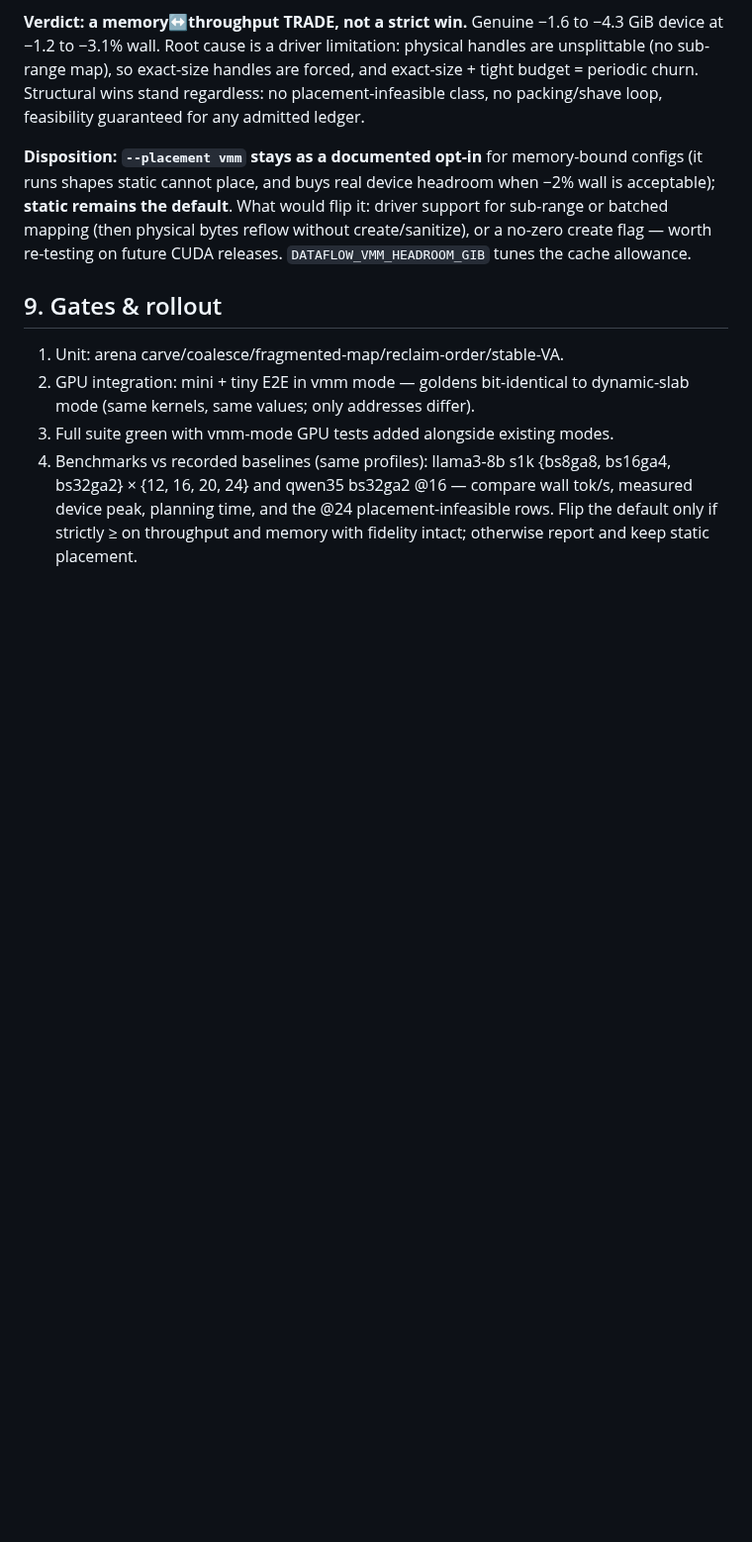
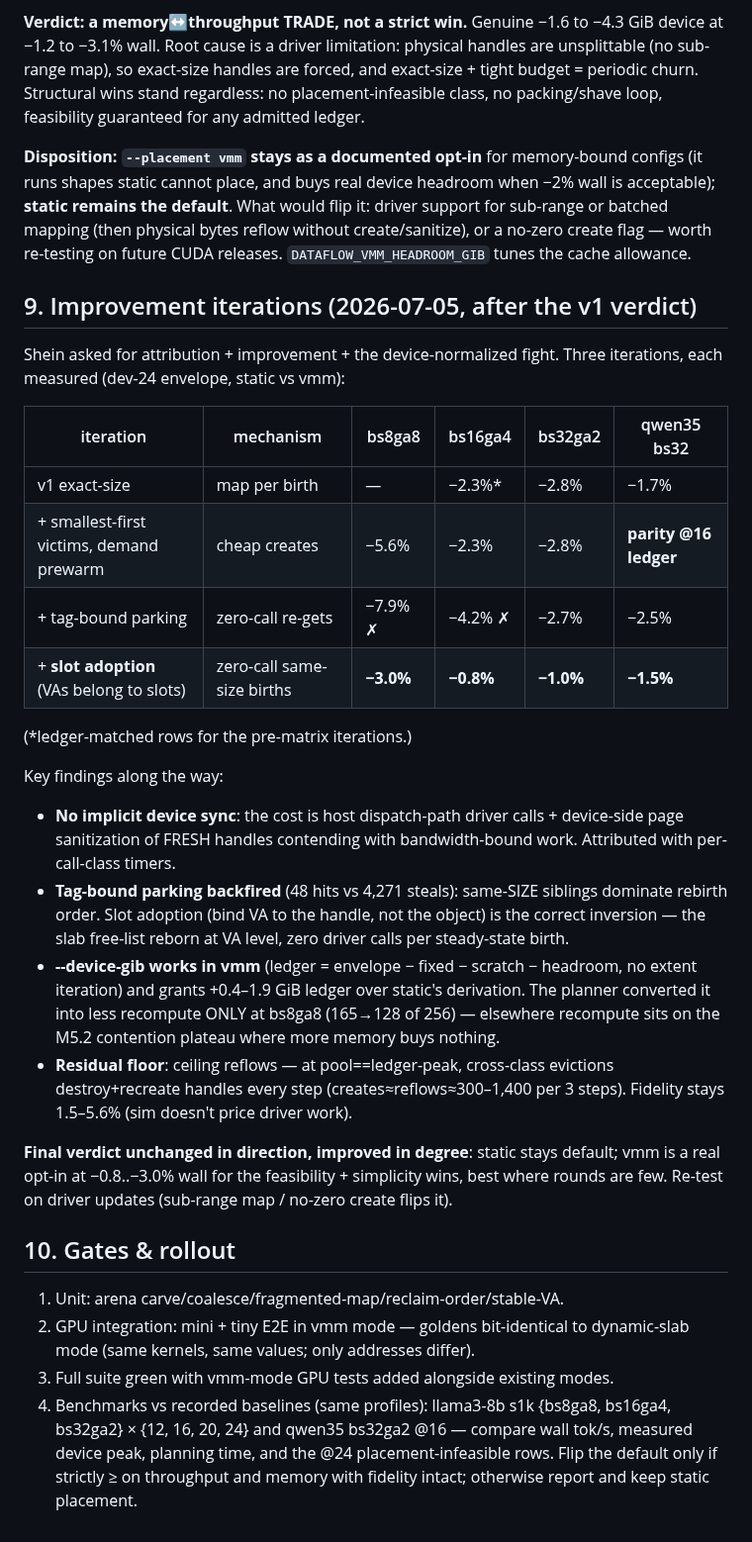
Before and after one commit to als244/dataflow, a Markdown page: docs/notes/vmm-slab-design-v1.md, the part around the change. Shown at 99% size. GitHub-like rendering; blank space fills up the shorter version.

Commit message:
vmm design note: improvement-iteration results + final verdict (doc §9)
Co-Authored-By: Claude Fable 5 <noreply@anthropic.com>

```diff
--- a/docs/notes/vmm-slab-design-v1.md
+++ b/docs/notes/vmm-slab-design-v1.md
@@ -182,7 +182,43 @@ mapping (then physical bytes reflow without create/sanitize), or a no-zero
 create flag — worth re-testing on future CUDA releases.
 `DATAFLOW_VMM_HEADROOM_GIB` tunes the cache allowance.
 
-## 9. Gates & rollout
+## 9. Improvement iterations (2026-07-05, after the v1 verdict)
+
+Shein asked for attribution + improvement + the device-normalized fight.
+Three iterations, each measured (dev-24 envelope, static vs vmm):
+
+| iteration | mechanism | bs8ga8 | bs16ga4 | bs32ga2 | qwen35 bs32 |
+|---|---|---|---|---|---|
+| v1 exact-size | map per birth | — | −2.3%* | −2.8% | −1.7% |
+| + smallest-first victims, demand prewarm | cheap creates | −5.6% | −2.3% | −2.8% | **parity @16 ledger** |
+| + tag-bound parking | zero-call re-gets | −7.9% ✗ | −4.2% ✗ | −2.7% | −2.5% |
+| + **slot adoption** (VAs belong to slots) | zero-call same-size births | **−3.0%** | **−0.8%** | **−1.0%** | **−1.5%** |
+
+(*ledger-matched rows for the pre-matrix iterations.)
+
+Key findings along the way:
+- **No implicit device sync**: the cost is host dispatch-path driver calls +
+  device-side page sanitization of FRESH handles contending with
+  bandwidth-bound work. Attributed with per-call-class timers.
+- **Tag-bound parking backfired** (48 hits vs 4,271 steals): same-SIZE
+  siblings dominate rebirth order. Slot adoption (bind VA to the handle,
+  not the object) is the correct inversion — the slab free-list reborn at
+  VA level, zero driver calls per steady-state birth.
+- **--device-gib works in vmm** (ledger = envelope − fixed − scratch −
+  headroom, no extent iteration) and grants +0.4–1.9 GiB ledger over
+  static's derivation. The planner converted it into less recompute ONLY
+  at bs8ga8 (165→128 of 256) — elsewhere recompute sits on the M5.2
+  contention plateau where more memory buys nothing.
+- **Residual floor**: ceiling reflows — at pool==ledger-peak, cross-class
+  evictions destroy+recreate handles every step (creates≈reflows≈300–1,400
+  per 3 steps). Fidelity stays 1.5–5.6% (sim doesn't price driver work).
+
+**Final verdict unchanged in direction, improved in degree**: static stays
+default; vmm is a real opt-in at −0.8..−3.0% wall for the feasibility +
+simplicity wins, best where rounds are few. Re-test on driver updates
+(sub-range map / no-zero create flips it).
+
+## 10. Gates & rollout
 
 1. Unit: arena carve/coalesce/fragmented-map/reclaim-order/stable-VA.
 2. GPU integration: mini + tiny E2E in vmm mode — goldens bit-identical to
```
